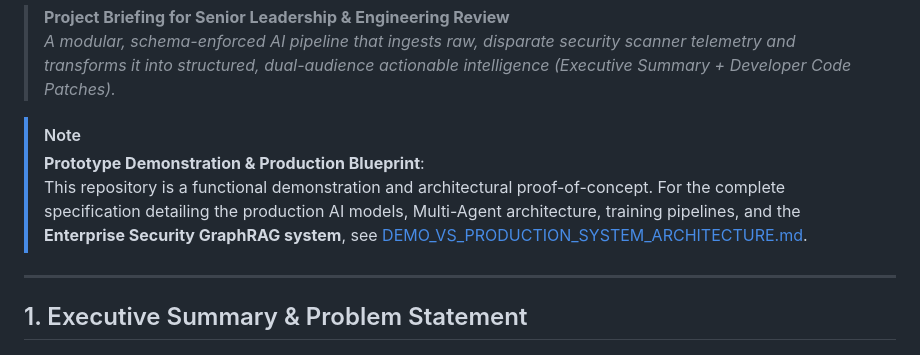
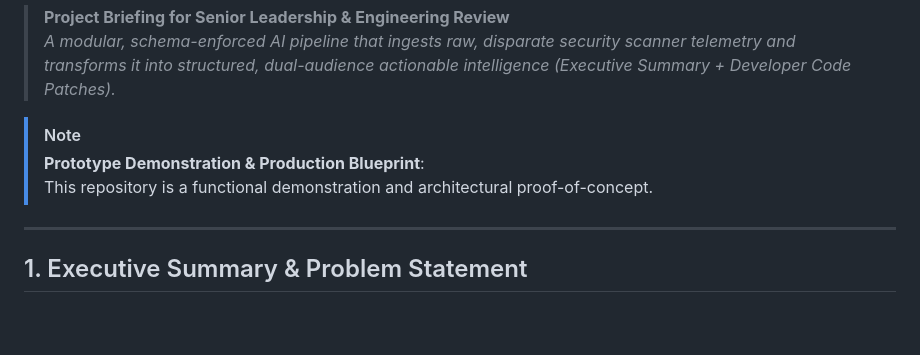
Before and after one commit to MANDY124517/AI_Cyber_Analyser_PT, a Markdown page: README.md, the part around the change. Rendered like a GitHub page; blank space fills up the shorter version.

Commit message:
Revise README to clarify repository demonstration status
Updated note about repository purpose and documentation reference.

```diff
--- a/README.md
+++ b/README.md
@@ -5,7 +5,7 @@
 
 > [!NOTE]
 > **Prototype Demonstration & Production Blueprint**:
-> This repository is a functional demonstration and architectural proof-of-concept. For the complete specification detailing the production AI models, Multi-Agent architecture, training pipelines, and the **Enterprise Security GraphRAG system**, see [DEMO_VS_PRODUCTION_SYSTEM_ARCHITECTURE.md](file:///c:/Security/DEMO_VS_PRODUCTION_SYSTEM_ARCHITECTURE.md).
+> This repository is a functional demonstration and architectural proof-of-concept.
 
 ---
 
```
